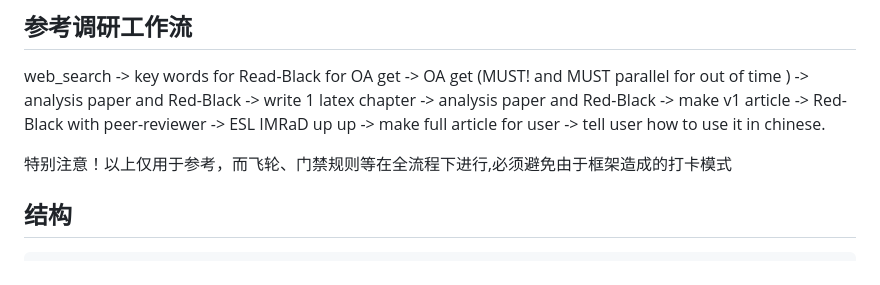
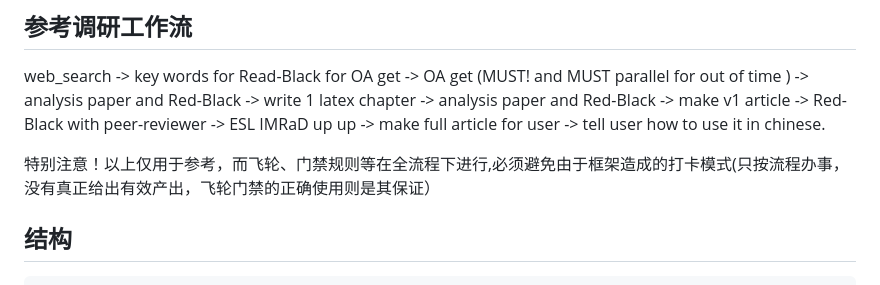
Before and after one commit to fcolors/research-agent-template, a Markdown page: .agents/README.md, the part around the change. Rendered like a GitHub page.

```diff
--- a/.agents/README.md
+++ b/.agents/README.md
@@ -6,7 +6,7 @@
 
 web_search -> key words for Read-Black for OA get -> OA get (MUST! and MUST parallel for out of time ) -> analysis paper and Red-Black -> write 1 latex chapter -> analysis paper and Red-Black -> make v1 article -> Red-Black with peer-reviewer -> ESL IMRaD up up -> make full article for user -> tell user how to use it in chinese.
 
-特别注意！以上仅用于参考，而飞轮、门禁规则等在全流程下进行,必须避免由于框架造成的打卡模式
+特别注意！以上仅用于参考，而飞轮、门禁规则等在全流程下进行,必须避免由于框架造成的打卡模式(只按流程办事，没有真正给出有效产出，飞轮门禁的正确使用则是其保证）
 
 ## 结构
 
```
